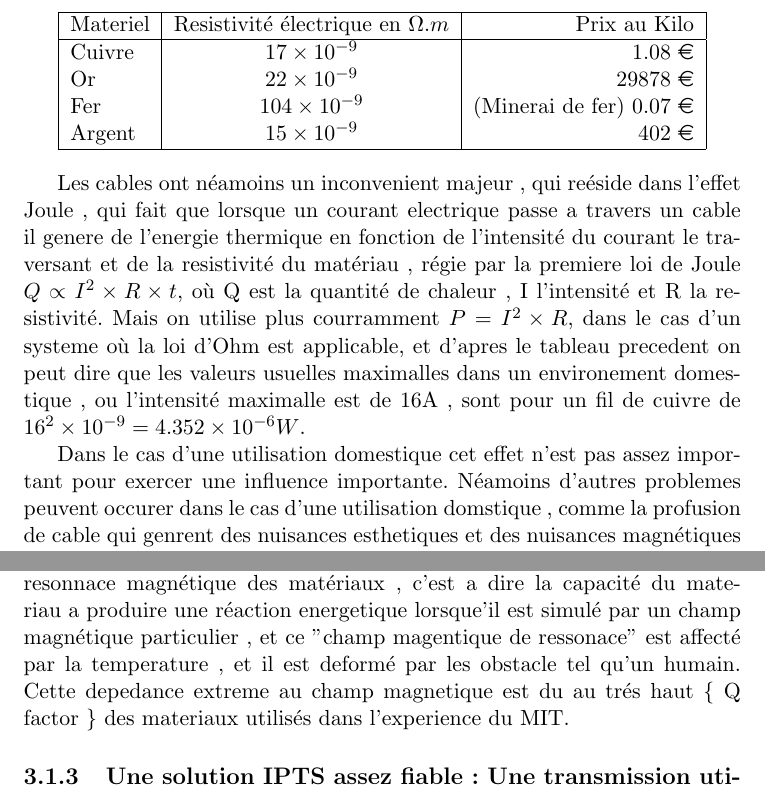
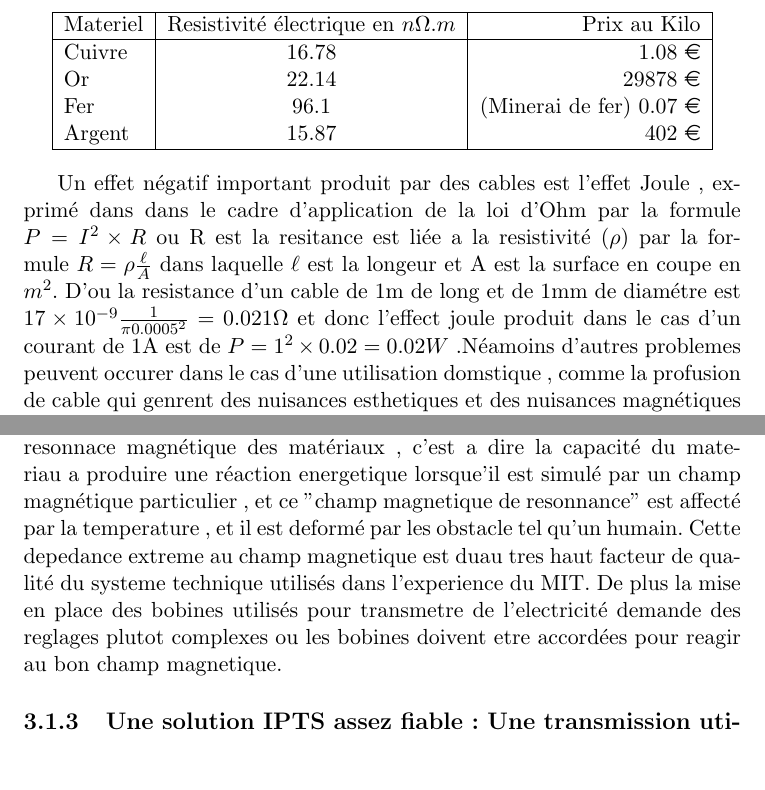
Before and after one commit to traxys/TPE, a LaTeX document (Redaction.tex): two parts of pages 7 and 8 of 9, joined at a grey line, cut so that both start at the same text, the shorter picture padded with empty space. Compiled offline with pdfLaTeX.

Commit message:
Travail sur l'effet joule

```diff
--- a/Redaction.tex
+++ b/Redaction.tex
@@ -38,26 +38,24 @@
 \begin{center}
 \begin{tabular}{| l | c | r |}
 	\hline
-	Materiel & Resistivité électrique en \( \Omega .m \) & Prix au Kilo \\
+	Materiel & Resistivité électrique en \( n\Omega .m \)& Prix au Kilo \\
 	\hline
-	Cuivre & \(17 \times 10^{-9} \) & 1.08 \euro{}  \\
-	Or & \(22 \times 10^{-9} \) & 29878 \euro{}  \\
-	Fer & \(104 \times 10^{-9}\) & (Minerai de fer) 0.07 \euro{}  \\
-	Argent & \(15 \times 10^{-9}\) & 402 \euro{}  \\
+	Cuivre & 16.78 & 1.08 \euro{}  \\
+	Or & 22.14 & 29878 \euro{}  \\
+	Fer & 96.1 & (Minerai de fer) 0.07 \euro{}  \\
+	Argent & 15.87 & 402 \euro{}  \\
 	\hline
 \end{tabular}
 \end{center}
 
-	Les cables ont néamoins un inconvenient majeur , qui reéside dans l'effet Joule , qui fait que lorsque un courant electrique passe a travers un cable il genere de l'energie thermique en fonction de l'intensité du courant le traversant et de la resistivité du matériau , régie par la premiere loi de Joule \( Q \propto I^2 \times R \times t \), où Q est la quantité de chaleur , I l'intensité et R la resistivité. Mais on utilise plus courramment \( P = I^2 \times R \), dans le cas d'un systeme où la loi d'Ohm est applicable, et d'apres le tableau precedent on peut dire que les valeurs usuelles maximalles dans un environement domestique , ou l'intensité maximalle est de 16A , sont pour un fil de cuivre de \( 16^2 \times 10^{-9} = 4.352 \times 10^{-6}W \).
-
-	Dans le cas d'une utilisation domestique cet effet n'est pas assez important pour exercer une influence importante. Néamoins d'autres problemes peuvent occurer dans le cas d'une utilisation domstique , comme la profusion de cable qui genrent des nuisances esthetiques et des nuisances magnétiques générés par les cables nombreux qui subissent le phenomene de diaphonie (ou crosstalk), qui est une interfernce entre les signaux passant par un cable dans un cable proche. C'est d'ailleur pour cette raison que lorsque les signaux transmis sont importants et ne doivent pas etre corompus on utilise des cables torsadés qui limite le phenomene. La problematique du transport d'objets electroniques de plus en plus consomateurs mais qui se veulent autonomes se pose , ou l'on est obligé de se separer d'eux pour les recharger ceic emepechant de benficier des avantages majeurs de ces objets autonomes , avec comme exemple le cas des telephones portables , ou la problematique plus importante du rehcargement des voitures electriques qui est long , et qu'il ne faut pas oublier de brancher un cable sinon rien n'occure. Les cables electriques que nous utilisons donc depuis la création de l'electricité ne sont plus adapté a un monde qui se veut de plus en plus liberé de toute les contraintes et de s'affranchir des contraites liés au tehcnolgies filiares , avec comme exemple le devloppement des telephones portables ou
+	Un effet négatif important produit par des cables est l'effet Joule , exprimé dans dans le cadre d'application de la loi d'Ohm par la formule \( P=I^{2} \times R\) ou R est la resitance est liée a la resistivité (\(\rho\)) par la formule \( R= \rho \frac{\ell}{A} \) dans laquelle \(\ell\) est la longeur et A est la surface en coupe en \(m^2\). D'ou la resistance d'un cable de 1m de long et de 1mm de diamétre est \(17 \times 10^{-9} \frac{1}{\pi 0.0005^{2}} = 0.021 \Omega \) et donc l'effect joule produit dans le cas d'un courant de 1A est de \( P=1^{2} \times 0.02 = 0.02 W\) .Néamoins d'autres problemes peuvent occurer dans le cas d'une utilisation domstique , comme la profusion de cable qui genrent des nuisances esthetiques et des nuisances magnétiques générés par les cables nombreux qui subissent le phenomene de diaphonie (ou crosstalk), qui est une interfernce entre les signaux passant par un cable dans un cable proche. C'est d'ailleur pour cette raison que lorsque les signaux transmis sont importants et ne doivent pas etre corompus on utilise des cables torsadés qui limite le phenomene. La problematique du transport d'objets electroniques de plus en plus consomateurs mais qui se veulent autonomes se pose , ou l'on est obligé de se separer d'eux pour les recharger ceic emepechant de benficier des avantages majeurs de ces objets autonomes , avec comme exemple le cas des telephones portables , ou la problematique plus importante du rehcargement des voitures electriques qui est long , et qu'il ne faut pas oublier de brancher un cable sinon rien n'occure. Les cables electriques que nous utilisons donc depuis la création de l'electricité ne sont plus adapté a un monde qui se veut de plus en plus liberé de toute les contraintes et de s'affranchir des contraites liés au tehcnolgies filiares , avec comme exemple le devloppement des telephones portables ou
 de la wifi pour pallier la dependance cablée de l'ethernet.
 
 \end{tabular}
 \subsection{Une solution IPTS limitée : Le systeme de couplage magnetique par resonnace (CMRS)}
 	Le MIT a developé en 2007 une technolgie inductive utlisant le meme pricipe que les transfomateurs electetriques ou les brosses a dent eletriques. Mais en utilisant des variations de cette tehnologies cette equipe du MIT a reussi a transmettre de l'energie a une television située de l'autre coté de la piece , assez pour l'alimenter. Mais le probleme de cette technologie est qu'elle est extremement dépendante de l'envitonement , une petite variation tel le passage d'un etre humain , un autre champ magnetique qui perturbe les syteme ou une variation de la temperature ou de l'humidité peut invalider l'experience. Cette technologie a aussi un incovenient majeur, partagé par tout les systemes inducifs de tranferts d'energie , plus souvents abregé en IPTS , qui est le rendement grandement inférieur à un cable éléctrique déployé sur la meme distance. Ceci est du a la nature meme de la technolige qui est un champ magnetique non ou peu dirigé contrairement a un cable electrique ou les eletrons n'ont que une suele direction possible pour traverser d'un bout a l'autre du systeme de transmission d'electricté.
 
-	La depednace au conditions est du au systeme meme : il exploite la resonnace magnétique des matériaux , c'est a dire la capacité du materiau a produire une réaction energetique lorsque'il est simulé par un champ magnétique particulier , et ce "champ magentique de ressonace" est affecté par la temperature , et il est deformé par les obstacle tel qu'un humain. Cette depedance extreme au champ magnetique est du au trés haut \{ Q factor \} des materiaux utilisés dans l'experience du MIT.
+	La depednace au conditions est du au systeme meme : il exploite la resonnace magnétique des matériaux , c'est a dire la capacité du materiau a produire une réaction energetique lorsque'il est simulé par un champ magnétique particulier , et ce "champ magnetique de resonnance" est affecté par la temperature , et il est deformé par les obstacle tel qu'un humain. Cette depedance extreme au champ magnetique est duau tres haut facteur de qualité du systeme technique utilisés dans l'experience du MIT. De plus la mise en place des bobines utilisés pour transmetre de l'electricité demande des reglages plutot complexes ou les bobines doivent etre accordées pour reagir au bon champ magnetique.
 \subsection{Une solution IPTS assez fiable : Une transmission utilisant des \{Dipole coils\}}
 \section{--TODO--} %Technolologie choise%
 \section{Avantages et limitations de --TODO--}
```
Also changed, not shown: Redaction.pdf.
